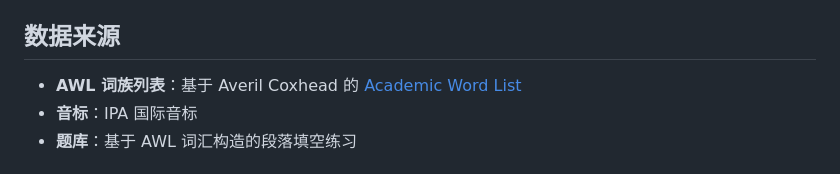
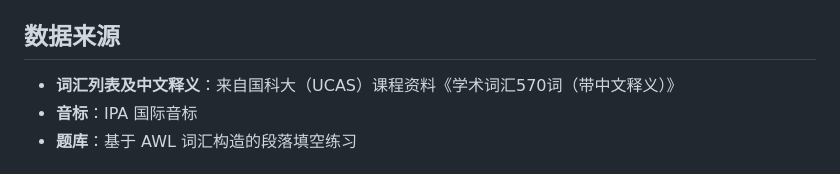
Before and after one commit to UltraClr/570words, a Markdown page: README.md, the part around the change. Rendered like a GitHub page.

Commit message:
docs: correct vocabulary data source to UCAS course material

```diff
--- a/README.md
+++ b/README.md
@@ -73,7 +73,7 @@ python3 -m http.server 8080
 
 ## 数据来源
 
-- **AWL 词族列表**：基于 Averil Coxhead 的 [Academic Word List](https://www.wgtn.ac.nz/lals/resources/academic-word-list)
+- **词汇列表及中文释义**：来自国科大（UCAS）课程资料《学术词汇570词（带中文释义）》
 - **音标**：IPA 国际音标
 - **题库**：基于 AWL 词汇构造的段落填空练习
 
```
